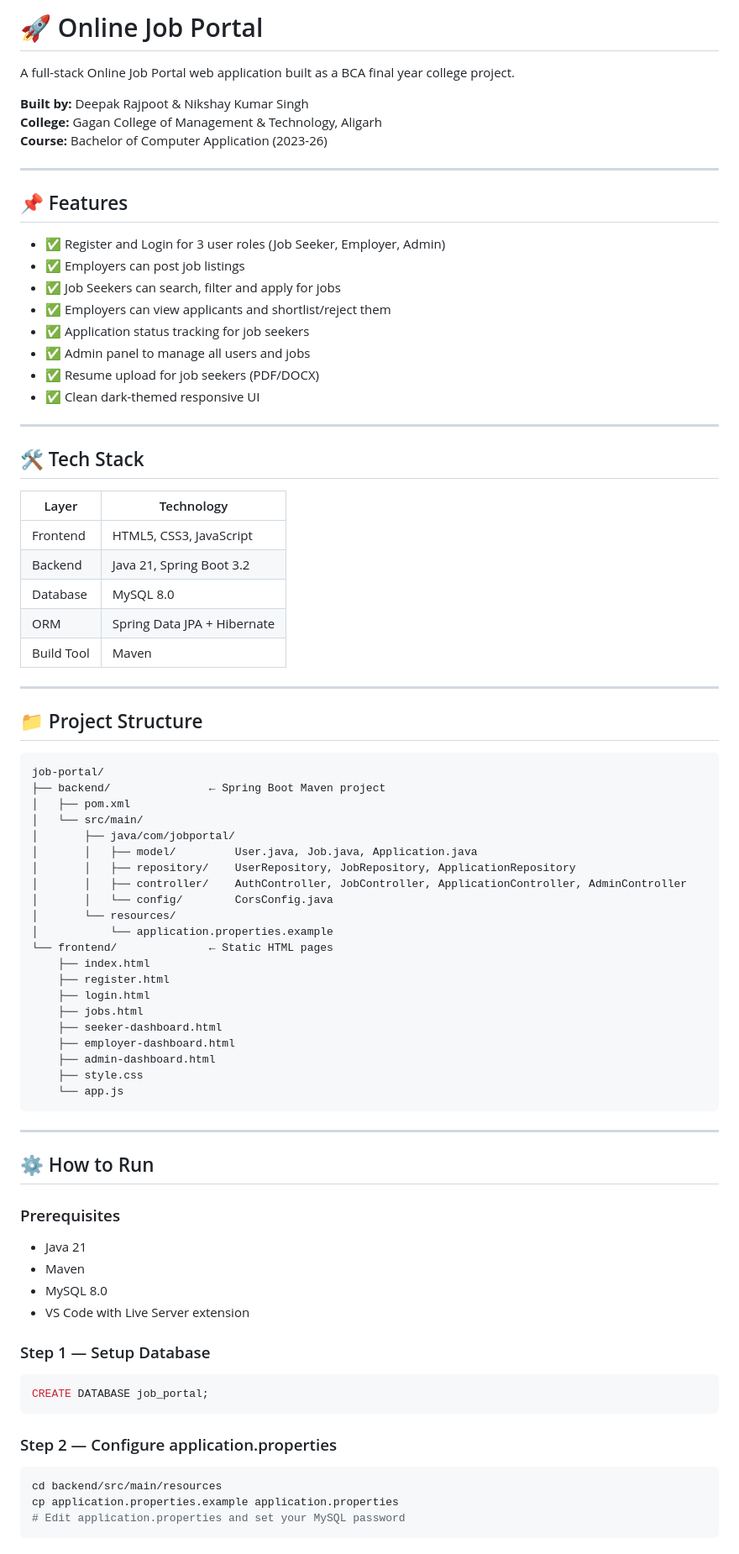
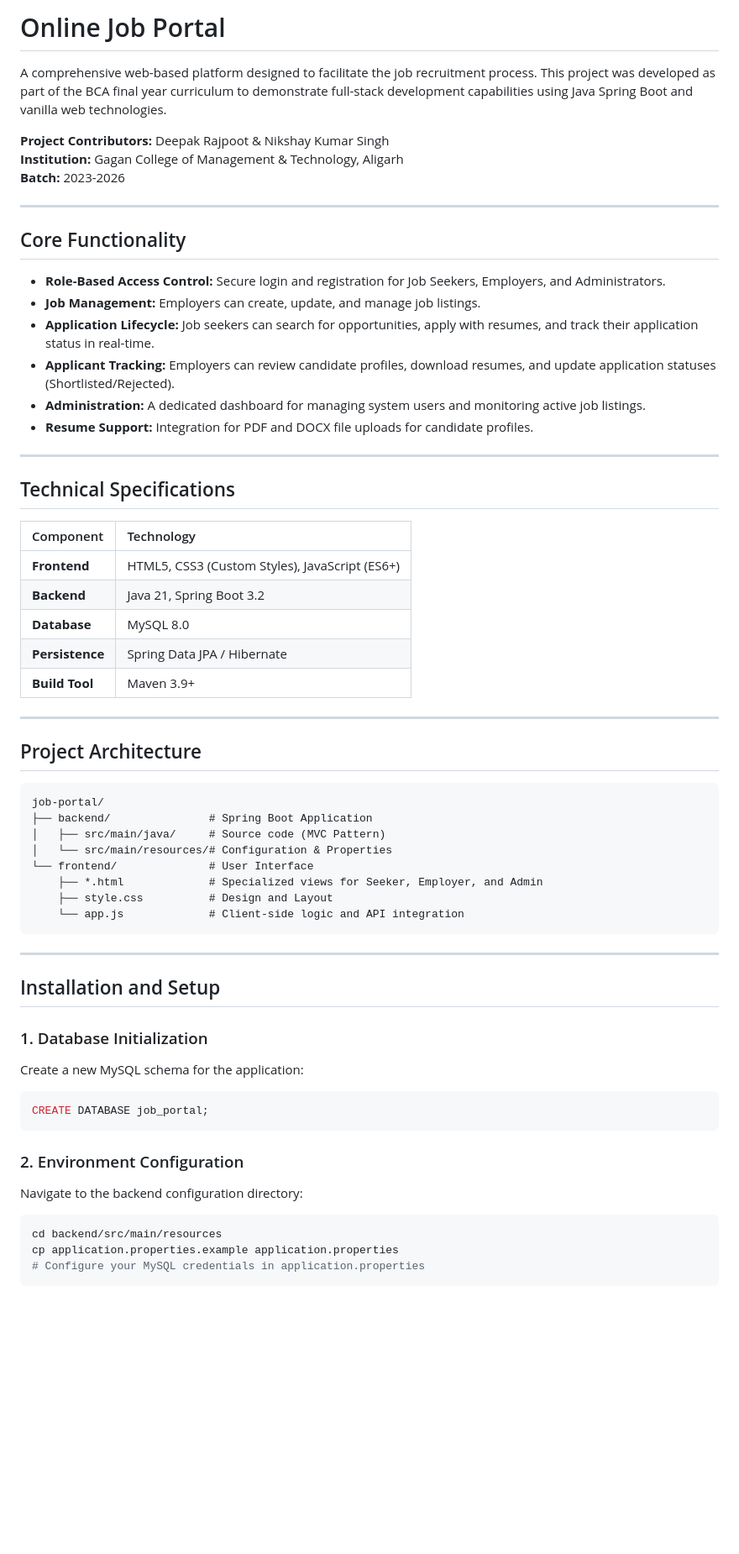
Before and after one commit to Nikshaykr/online-job-portal, a Markdown page: README.md, the part around one of its changes. Shown at 84% size. Rendered like a GitHub page; blank space fills up the shorter version.

Commit message:
Refactor README: improved professional tone and removed emojis

````diff
--- a/README.md
+++ b/README.md
@@ -1,83 +1,64 @@
-# 🚀 Online Job Portal
+# Online Job Portal
 
-A full-stack Online Job Portal web application built as a BCA final year college project.
+A comprehensive web-based platform designed to facilitate the job recruitment process. This project was developed as part of the BCA final year curriculum to demonstrate full-stack development capabilities using Java Spring Boot and vanilla web technologies.
 
-**Built by:** Deepak Rajpoot & Nikshay Kumar Singh
-**College:** Gagan College of Management & Technology, Aligarh
-**Course:** Bachelor of Computer Application (2023-26)
+**Project Contributors:** Deepak Rajpoot & Nikshay Kumar Singh
+**Institution:** Gagan College of Management & Technology, Aligarh
+**Batch:** 2023-2026
 
 ---
 
-## 📌 Features
+## Core Functionality
 
-- ✅ Register and Login for 3 user roles (Job Seeker, Employer, Admin)
-- ✅ Employers can post job listings
-- ✅ Job Seekers can search, filter and apply for jobs
-- ✅ Employers can view applicants and shortlist/reject them
-- ✅ Application status tracking for job seekers
-- ✅ Admin panel to manage all users and jobs
-- ✅ Resume upload for job seekers (PDF/DOCX)
-- ✅ Clean dark-themed responsive UI
+*   **Role-Based Access Control:** Secure login and registration for Job Seekers, Employers, and Administrators.
+*   **Job Management:** Employers can create, update, and manage job listings.
+*   **Application Lifecycle:** Job seekers can search for opportunities, apply with resumes, and track their application status in real-time.
+*   **Applicant Tracking:** Employers can review candidate profiles, download resumes, and update application statuses (Shortlisted/Rejected).
+*   **Administration:** A dedicated dashboard for managing system users and monitoring active job listings.
+*   **Resume Support:** Integration for PDF and DOCX file uploads for candidate profiles.
 
 ---
 
-## 🛠️ Tech Stack
+## Technical Specifications
 
-| Layer | Technology |
-|---|---|
-| Frontend | HTML5, CSS3, JavaScript |
-| Backend | Java 21, Spring Boot 3.2 |
-| Database | MySQL 8.0 |
-| ORM | Spring Data JPA + Hibernate |
-| Build Tool | Maven |
+| Component | Technology |
+|:---|:---|
+| **Frontend** | HTML5, CSS3 (Custom Styles), JavaScript (ES6+) |
+| **Backend** | Java 21, Spring Boot 3.2 |
+| **Database** | MySQL 8.0 |
+| **Persistence** | Spring Data JPA / Hibernate |
+| **Build Tool** | Maven 3.9+ |
 
 ---
 
-## 📁 Project Structure
+## Project Architecture
 
-```
+```text
 job-portal/
-├── backend/               ← Spring Boot Maven project
-│   ├── pom.xml
-│   └── src/main/
-│       ├── java/com/jobportal/
-│       │   ├── model/         User.java, Job.java, Application.java
-│       │   ├── repository/    UserRepository, JobRepository, ApplicationRepository
-│       │   ├── controller/    AuthController, JobController, ApplicationController, AdminController
-│       │   └── config/        CorsConfig.java
-│       └── resources/
-│           └── application.properties.example
-└── frontend/              ← Static HTML pages
-    ├── index.html
-    ├── register.html
-    ├── login.html
-    ├── jobs.html
-    ├── seeker-dashboard.html
-    ├── employer-dashboard.html
-    ├── admin-dashboard.html
-    ├── style.css
-    └── app.js
+├── backend/               # Spring Boot Application
+│   ├── src/main/java/     # Source code (MVC Pattern)
+│   └── src/main/resources/# Configuration & Properties
+└── frontend/              # User Interface
+    ├── *.html             # Specialized views for Seeker, Employer, and Admin
+    ├── style.css          # Design and Layout
+    └── app.js             # Client-side logic and API integration
 ```
 
 ---
 
-## ⚙️ How to Run
+## Installation and Setup
 
-### Prerequisites
-- Java 21
-- Maven
-- MySQL 8.0
-- VS Code with Live Server extension
-
-### Step 1 — Setup Database
+### 1. Database Initialization
+Create a new MySQL schema for the application:
 ```sql
 CREATE DATABASE job_portal;
 ```
 
-### Step 2 — Configure application.properties
+### 2. Environment Configuration
+Navigate to the backend configuration directory:
 ```bash
 cd backend/src/main/resources
 cp application.properties.example application.properties
-# Edit application.properties and set your MySQL password
+# Configure your MySQL credentials in application.properties
 ```
 
````
Also changed, not shown: other parts of README.md (+28 -28 lines).
